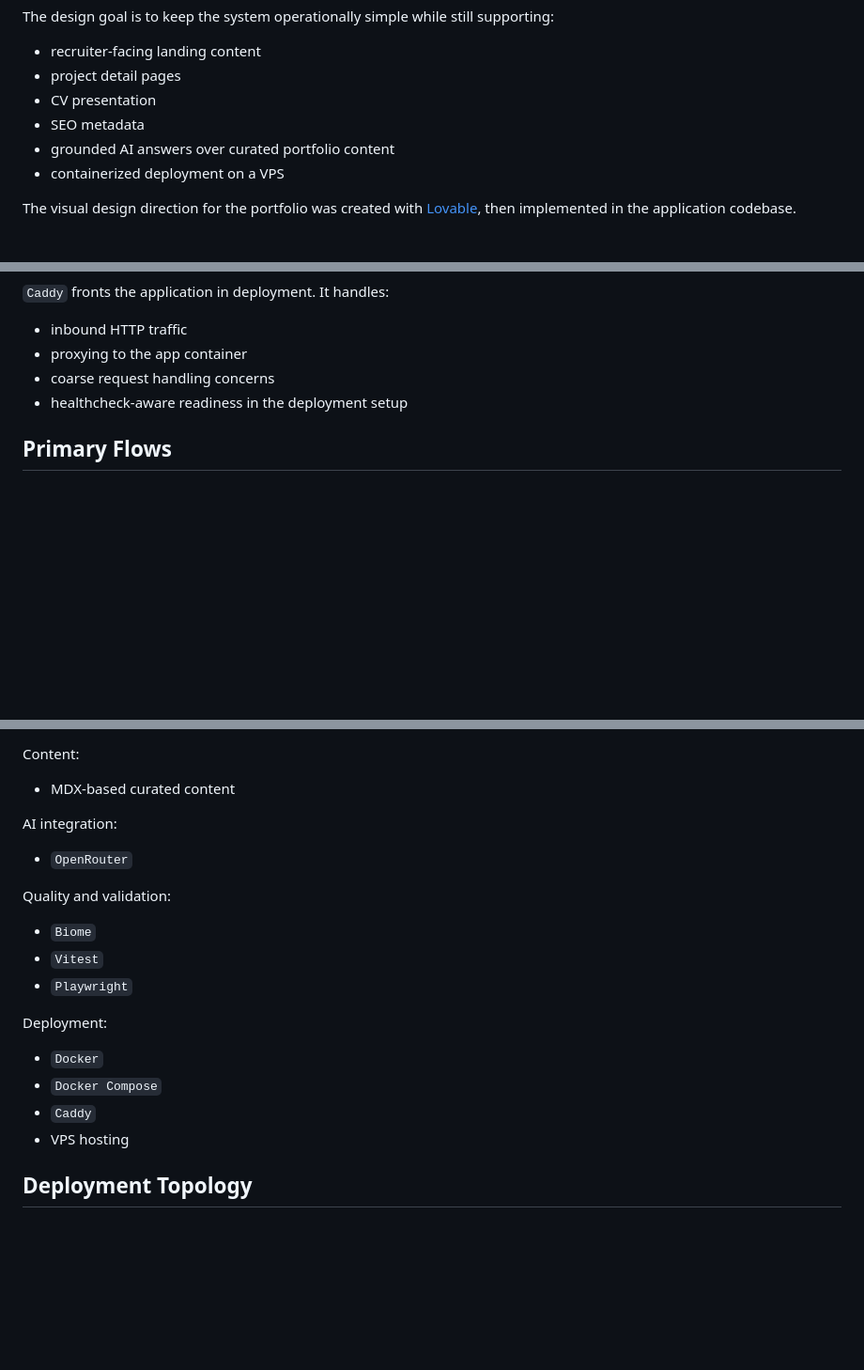
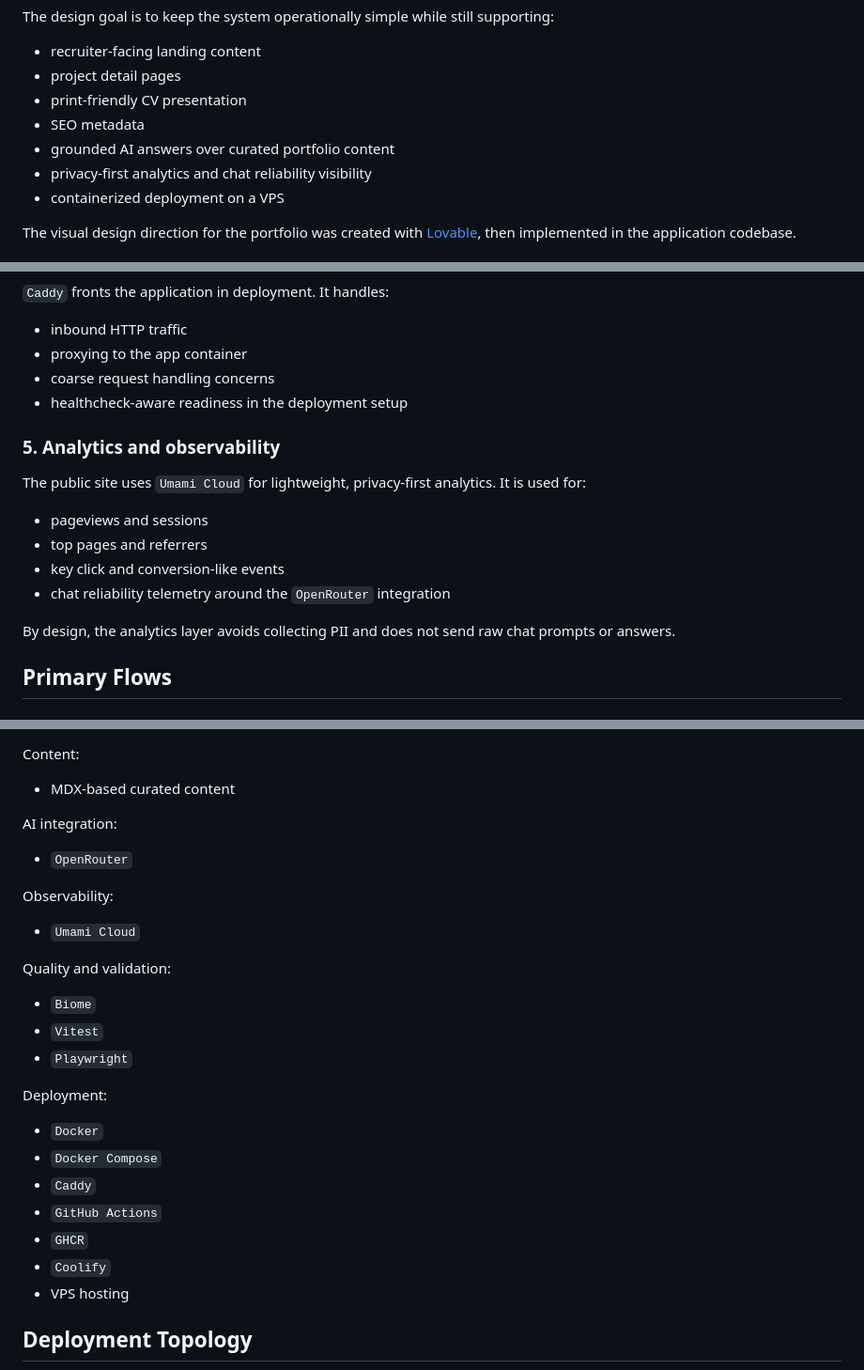
Before and after one commit to guilhermeledes/guilhermeledes.github.io, a Markdown page: README.md, 3 parts joined by grey strips. Shown at 94% size. Drawn GitHub-style; blank space fills up the shorter version.

Commit message:
docs: update README

```diff
--- a/README.md
+++ b/README.md
@@ -21,9 +21,10 @@ The design goal is to keep the system operationally simple while still supportin
 
 - recruiter-facing landing content
 - project detail pages
-- CV presentation
+- print-friendly CV presentation
 - SEO metadata
 - grounded AI answers over curated portfolio content
+- privacy-first analytics and chat reliability visibility
 - containerized deployment on a VPS
 
 The visual design direction for the portfolio was created with [Lovable](https://lovable.dev/), then implemented in the application codebase.
@@ -81,6 +86,17 @@ The application sends chat requests to `OpenRouter` using a portfolio-specific p
 - coarse request handling concerns
 - healthcheck-aware readiness in the deployment setup
 
+### 5. Analytics and observability
+
+The public site uses `Umami Cloud` for lightweight, privacy-first analytics. It is used for:
+
+- pageviews and sessions
+- top pages and referrers
+- key click and conversion-like events
+- chat reliability telemetry around the `OpenRouter` integration
+
+By design, the analytics layer avoids collecting PII and does not send raw chat prompts or answers.
+
 ## Primary Flows
 
 ### Public page rendering
@@ -131,6 +150,10 @@ AI integration:
 
 - `OpenRouter`
 
+Observability:
+
+- `Umami Cloud`
+
 Quality and validation:
 
 - `Biome`
@@ -142,6 +165,9 @@ Deployment:
 - `Docker`
 - `Docker Compose`
 - `Caddy`
+- `GitHub Actions`
+- `GHCR`
+- `Coolify`
 - VPS hosting
 
 ## Deployment Topology
```
Also changed, not shown: other parts of README.md (+15 -1 lines).
